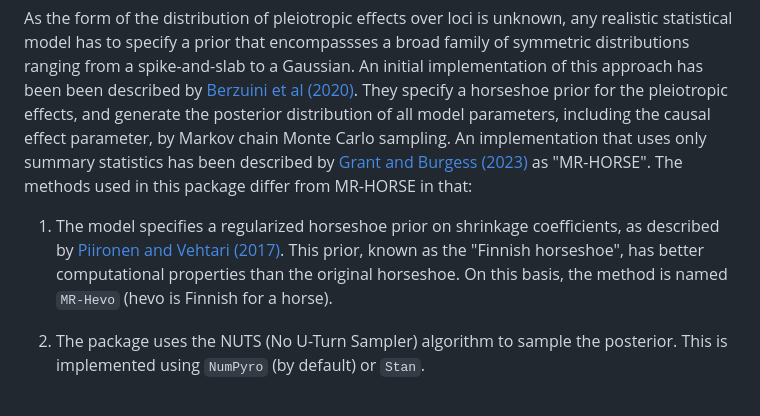
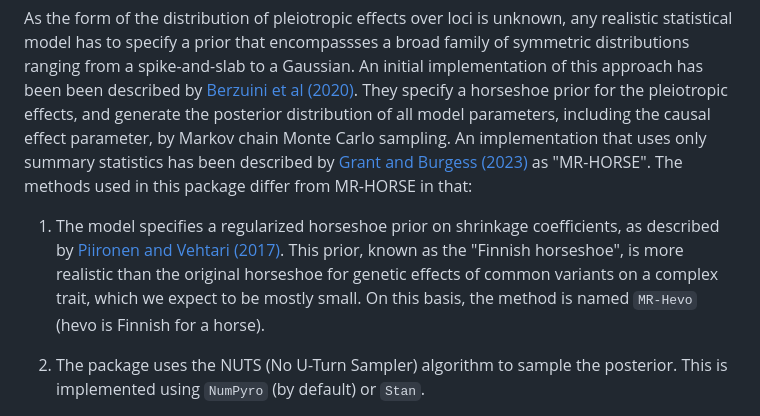
Before and after one commit to molepi-precmed/mrhevo, a Markdown page: README.md, the part around the change. Drawn GitHub-style.

```diff
--- a/README.md
+++ b/README.md
@@ -6,7 +6,7 @@ Inference of causal effects can be tackled like any other statistical problem, b
 
 As the form of the distribution of pleiotropic effects over loci is unknown, any realistic statistical model has to specify a prior that encompassses a broad family of symmetric distributions ranging from a spike-and-slab to a Gaussian.  An initial implementation of this approach has been been described by [Berzuini et al (2020)](https://doi.org/10.1093/biostatistics/kxy027).  They specify a horseshoe prior for the pleiotropic effects, and generate the posterior distribution of all model parameters, including the causal effect parameter, by Markov chain Monte Carlo sampling.  An implementation that uses only summary statistics has been described by [Grant and Burgess (2023)](https://doi.org/10.1016/j.ajhg.2023.12.002) as "MR-HORSE".  The methods used in this package differ from MR-HORSE in that:
 
-1. The model specifies a regularized horseshoe prior on shrinkage coefficients, as described by [Piironen and Vehtari (2017)](https://doi.org/10.1214/17-EJS1337SI).  This prior, known as the "Finnish horseshoe", has better computational properties than the original horseshoe.  On this basis, the method is named `MR-Hevo` (hevo is Finnish for a horse).
+1. The model specifies a regularized horseshoe prior on shrinkage coefficients, as described by [Piironen and Vehtari (2017)](https://doi.org/10.1214/17-EJS1337SI).  This prior, known as the "Finnish horseshoe", is more realistic than the original horseshoe for genetic effects of common variants on a complex trait, which we expect to be mostly small.  On this basis, the method is named `MR-Hevo` (hevo is Finnish for a horse).
 
 2. The package uses the NUTS (No U-Turn Sampler) algorithm to sample the posterior.  This is implemented using `NumPyro` (by default) or `Stan`.
 
```
